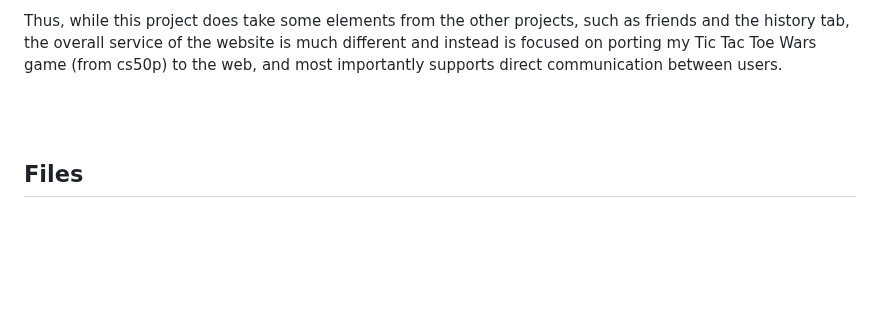
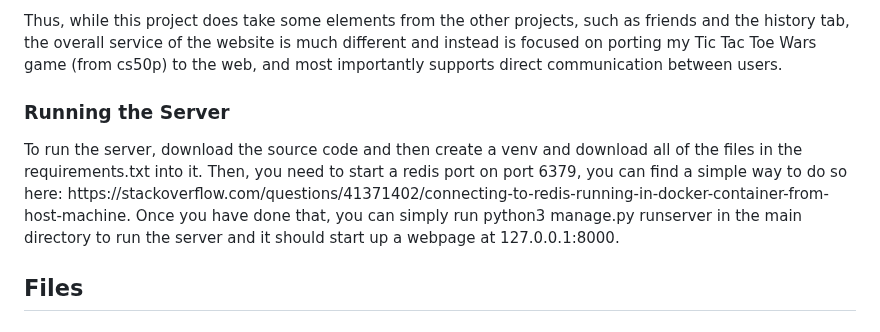
Before and after one commit to CookieDonger/tic-tac-toe-wars-web, a Markdown page: README.md, the part around the change. GitHub-like rendering; blank space fills up the shorter version.

```diff
--- a/README.md
+++ b/README.md
@@ -31,8 +31,10 @@ of the website is much different and instead is focused on porting my Tic Tac To
 supports direct communication between users.
 </p>
 
-<br>
-<br>
+### Running the Server
+<p>
+To run the server, download the source code and then create a venv and download all of the files in the requirements.txt into it. Then, you need to start a redis port on port 6379, you can find a simple way to do so here: https://stackoverflow.com/questions/41371402/connecting-to-redis-running-in-docker-container-from-host-machine. Once you have done that, you can simply run python3 manage.py runserver in the main directory to run the server and it should start up a webpage at 127.0.0.1:8000.
+</p>
 
 ## Files
 
```
